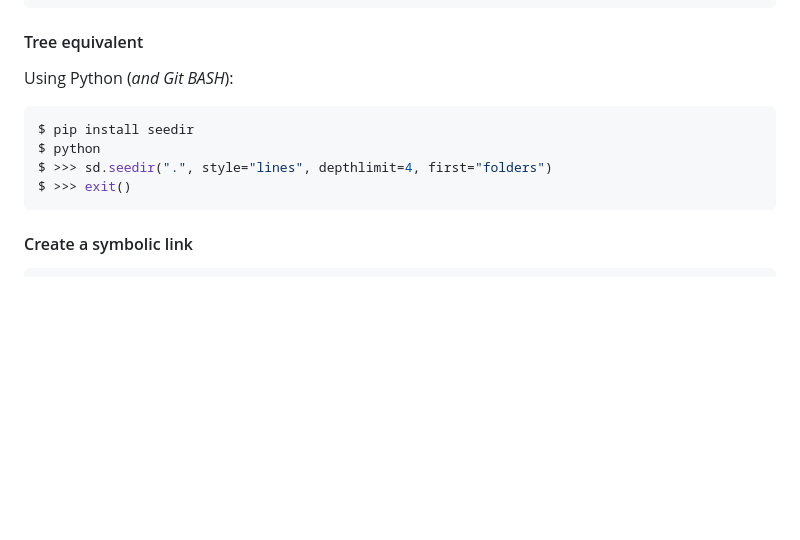
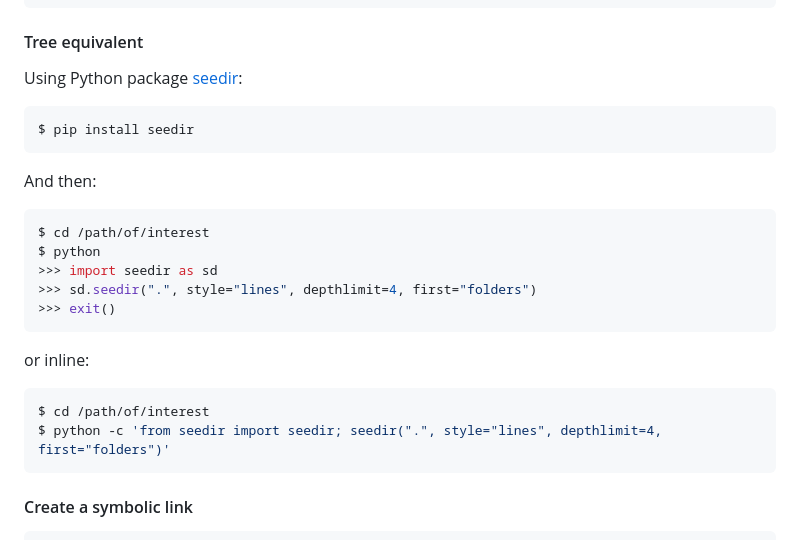
Before and after one commit to retifrav/scraps, a Markdown page: _windows/index.md, the part around the change. GitHub-like rendering; blank space fills up the shorter version.

Commit message:
Windows: Inline seedir

````diff
--- a/_windows/index.md
+++ b/_windows/index.md
@@ -301,13 +301,27 @@ You can also call this from cmd:
 
 #### Tree equivalent
 
-Using Python (*and Git BASH*):
+Using Python package [seedir](https://github.com/earnestt1234/seedir):
 
 ``` sh
 $ pip install seedir
+```
+
+And then:
+
+``` sh
+$ cd /path/of/interest
 $ python
-$ >>> sd.seedir(".", style="lines", depthlimit=4, first="folders")
-$ >>> exit()
+>>> import seedir as sd
+>>> sd.seedir(".", style="lines", depthlimit=4, first="folders")
+>>> exit()
+```
+
+or inline:
+
+``` sh
+$ cd /path/of/interest
+$ python -c 'from seedir import seedir; seedir(".", style="lines", depthlimit=4, first="folders")'
 ```
 
 #### Create a symbolic link
````
